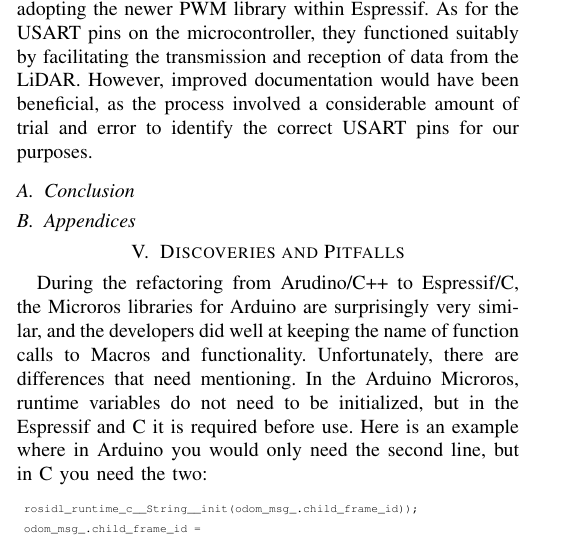
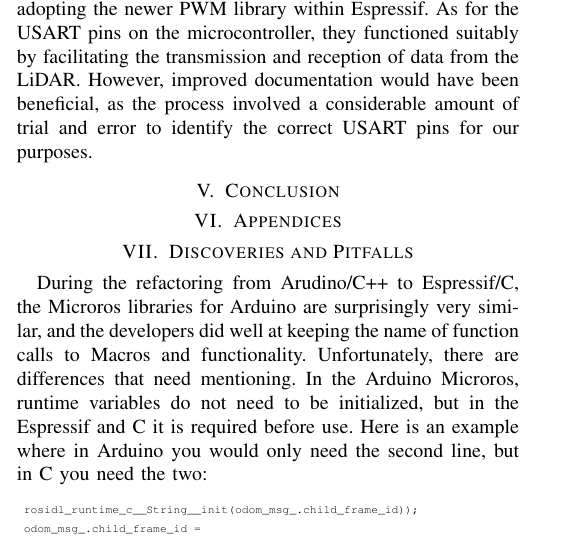
Before and after one commit to FreedomRoverUnits/final-report-FRU, a LaTeX paper (final_report_FRU.tex): part of one column of page 5 of 6, cut so that both start at the same text. Compiled offline with pdfLaTeX.

Commit message:
Updated last to sections
Changed from subsection to regular section

```diff
--- a/final_report_FRU.tex
+++ b/final_report_FRU.tex
@@ -136,9 +136,9 @@ Regarding the performance of the Old PWM Driver, it efficiently regulated motor
 As for the USART pins on the microcontroller, they functioned suitably by facilitating the transmission and reception of data from the LiDAR. However, improved documentation would have been beneficial, as the process involved a considerable amount of trial and error to identify the correct USART pins for our purposes.
 
 
-\subsection{Conclusion}
+\section{Conclusion}
 
-\subsection{Appendices}
+\section{Appendices}
 
 \section{Discoveries and Pitfalls}
 During the refactoring from Arudino/C++ to Espressif/C, the Microros libraries for Arduino are surprisingly very similar, and the developers did well at keeping the name of function calls to Macros and functionality. Unfortunately, there are differences that need mentioning. In the Arduino Microros, runtime variables do not need to be initialized, but in the Espressif and C it is required before use. Here is an example where in Arduino you would only need the second line, but in C you need the two:
```
Also changed, not shown: final_report_FRU.pdf.
